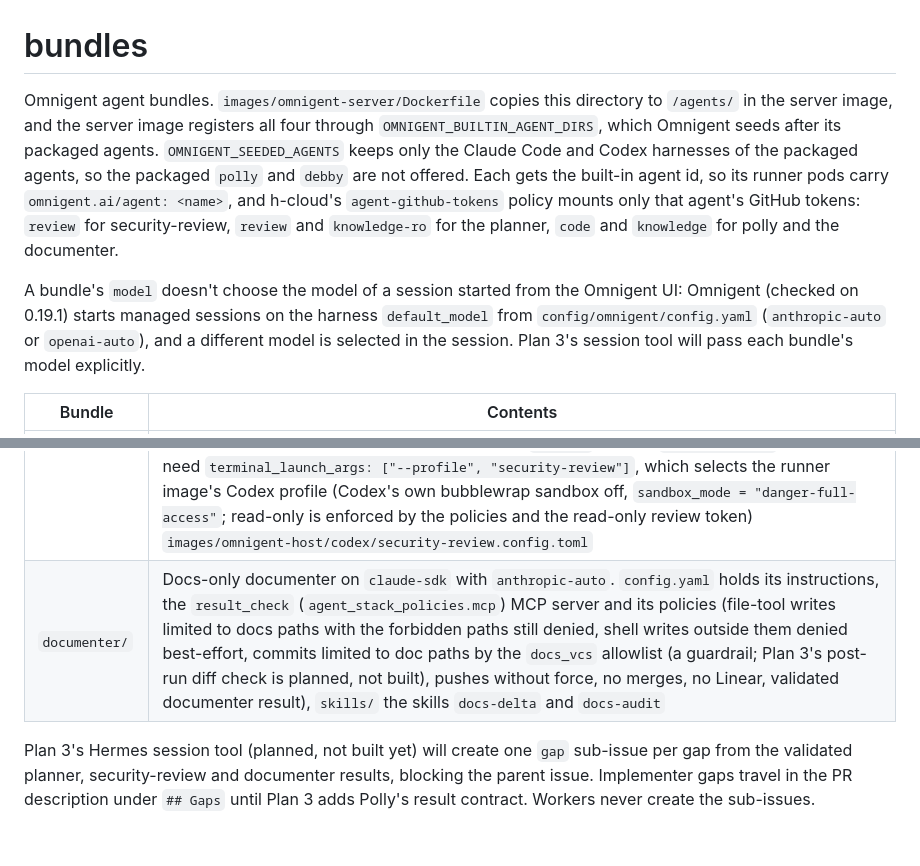
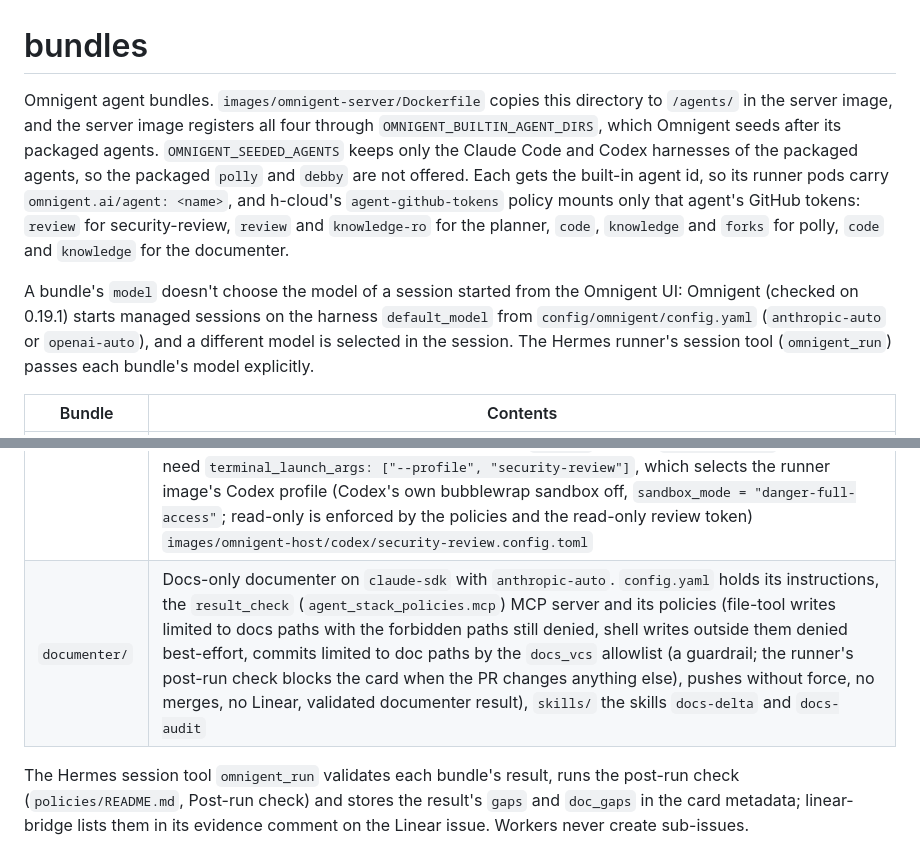
Before and after one commit to lkshrk/agent-stack, a Markdown page: bundles/README.md, 2 parts joined by grey strips. Rendered like a GitHub page.

````diff
--- a/bundles/README.md
+++ b/bundles/README.md
@@ -1,14 +1,14 @@
 # bundles
 
-Omnigent agent bundles. `images/omnigent-server/Dockerfile` copies this directory to `/agents/` in the server image, and the server image registers all four through `OMNIGENT_BUILTIN_AGENT_DIRS`, which Omnigent seeds after its packaged agents. `OMNIGENT_SEEDED_AGENTS` keeps only the Claude Code and Codex harnesses of the packaged agents, so the packaged `polly` and `debby` are not offered. Each gets the built-in agent id, so its runner pods carry `omnigent.ai/agent: <name>`, and h-cloud's `agent-github-tokens` policy mounts only that agent's GitHub tokens: `review` for security-review, `review` and `knowledge-ro` for the planner, `code` and `knowledge` for polly and the documenter.
+Omnigent agent bundles. `images/omnigent-server/Dockerfile` copies this directory to `/agents/` in the server image, and the server image registers all four through `OMNIGENT_BUILTIN_AGENT_DIRS`, which Omnigent seeds after its packaged agents. `OMNIGENT_SEEDED_AGENTS` keeps only the Claude Code and Codex harnesses of the packaged agents, so the packaged `polly` and `debby` are not offered. Each gets the built-in agent id, so its runner pods carry `omnigent.ai/agent: <name>`, and h-cloud's `agent-github-tokens` policy mounts only that agent's GitHub tokens: `review` for security-review, `review` and `knowledge-ro` for the planner, `code`, `knowledge` and `forks` for polly, `code` and `knowledge` for the documenter.
 
-A bundle's `model` doesn't choose the model of a session started from the Omnigent UI: Omnigent (checked on 0.19.1) starts managed sessions on the harness `default_model` from `config/omnigent/config.yaml` (`anthropic-auto` or `openai-auto`), and a different model is selected in the session. Plan 3's session tool will pass each bundle's model explicitly.
+A bundle's `model` doesn't choose the model of a session started from the Omnigent UI: Omnigent (checked on 0.19.1) starts managed sessions on the harness `default_model` from `config/omnigent/config.yaml` (`anthropic-auto` or `openai-auto`), and a different model is selected in the session. The Hermes runner's session tool (`omnigent_run`) passes each bundle's model explicitly.
 
 | Bundle | Contents |
 | --- | --- |
 | `polly/` | Orchestrator adapted from Omnigent's example. It writes only `.polly/registry.json`, `.polly/diffs/` and its own skills (denied outside them for the file and patch tools, best-effort for the shell), and runs no mutating git verbs or pushes. `config.yaml` holds its instructions and tools, `agents/claude_code` and `agents/codex` the workers, `skills/` the skills `cross-review`, `fanout` and `investigate`. A turn that ends while a dispatched worker is still running is a status turn; `result_contract` requires the ```json result block only once every launched worker's inbox entry has been read |
 | `planner/` | Read-only planner. `config.yaml` holds its instructions, the `code_graph` and `result_check` (`agent_stack_policies.mcp`) MCP servers and its policies (no writes, no pushes, GitHub read-only, at most 3 critic dispatches, validated final result), `skills/` the skills `plan-architect`, `plan-decompose` and `plan-contract`. `agents/critic` is the separate read-only critic on `claude-sdk` with `anthropic-auto` and the skill `plan-critic`: it grades each draft and returns findings and the coverage map, and the planner revises. A planner session spans several turns: its result is the first turn-final response carrying a ```json block, which `result_contract` has validated; earlier turns are interim, a consumer never reads a block from a non-final segment, and a consumer timeout or an idle session without a result counts as `BLOCKED{environment}` |
 | `security-review/` | Read-only security reviewer on `codex-native` with `openai/gpt-astra`. `config.yaml` holds its instructions, the `result_check` (`agent_stack_policies.mcp`) MCP server and its policies (the planner's read-only set plus Codex's `apply_patch` and `spawn_agent` denied, a best-effort `process_secrets.no_process_secrets` gate (denies `/proc`, the Codex home and environment dumps) and `secret_files.no_secret_reads` gate that denies shell mentions of `/agent-secrets` other than `GH_TOKEN_FILE=/agent-secrets/github/review gh …` and the `gh` commands that print or hand out the token, validated security result), `skills/` the skill `security-audit`. Sessions need `terminal_launch_args: ["--profile", "security-review"]`, which selects the runner image's Codex profile (Codex's own bubblewrap sandbox off, `sandbox_mode = "danger-full-access"`; read-only is enforced by the policies and the read-only review token) `images/omnigent-host/codex/security-review.config.toml` |
-| `documenter/` | Docs-only documenter on `claude-sdk` with `anthropic-auto`. `config.yaml` holds its instructions, the `result_check` (`agent_stack_policies.mcp`) MCP server and its policies (file-tool writes limited to docs paths with the forbidden paths still denied, shell writes outside them denied best-effort, commits limited to doc paths by the `docs_vcs` allowlist (a guardrail; Plan 3's post-run diff check is planned, not built), pushes without force, no merges, no Linear, validated documenter result), `skills/` the skills `docs-delta` and `docs-audit` |
+| `documenter/` | Docs-only documenter on `claude-sdk` with `anthropic-auto`. `config.yaml` holds its instructions, the `result_check` (`agent_stack_policies.mcp`) MCP server and its policies (file-tool writes limited to docs paths with the forbidden paths still denied, shell writes outside them denied best-effort, commits limited to doc paths by the `docs_vcs` allowlist (a guardrail; the runner's post-run check blocks the card when the PR changes anything else), pushes without force, no merges, no Linear, validated documenter result), `skills/` the skills `docs-delta` and `docs-audit` |
 
-Plan 3's Hermes session tool (planned, not built yet) will create one `gap` sub-issue per gap from the validated planner, security-review and documenter results, blocking the parent issue. Implementer gaps travel in the PR description under `## Gaps` until Plan 3 adds Polly's result contract. Workers never create the sub-issues.
+The Hermes session tool `omnigent_run` validates each bundle's result, runs the post-run check (`policies/README.md`, Post-run check) and stores the result's `gaps` and `doc_gaps` in the card metadata; linear-bridge lists them in its evidence comment on the Linear issue. Workers never create sub-issues.
````
Also changed, not shown: policies/README.md (+23 -4 lines).
